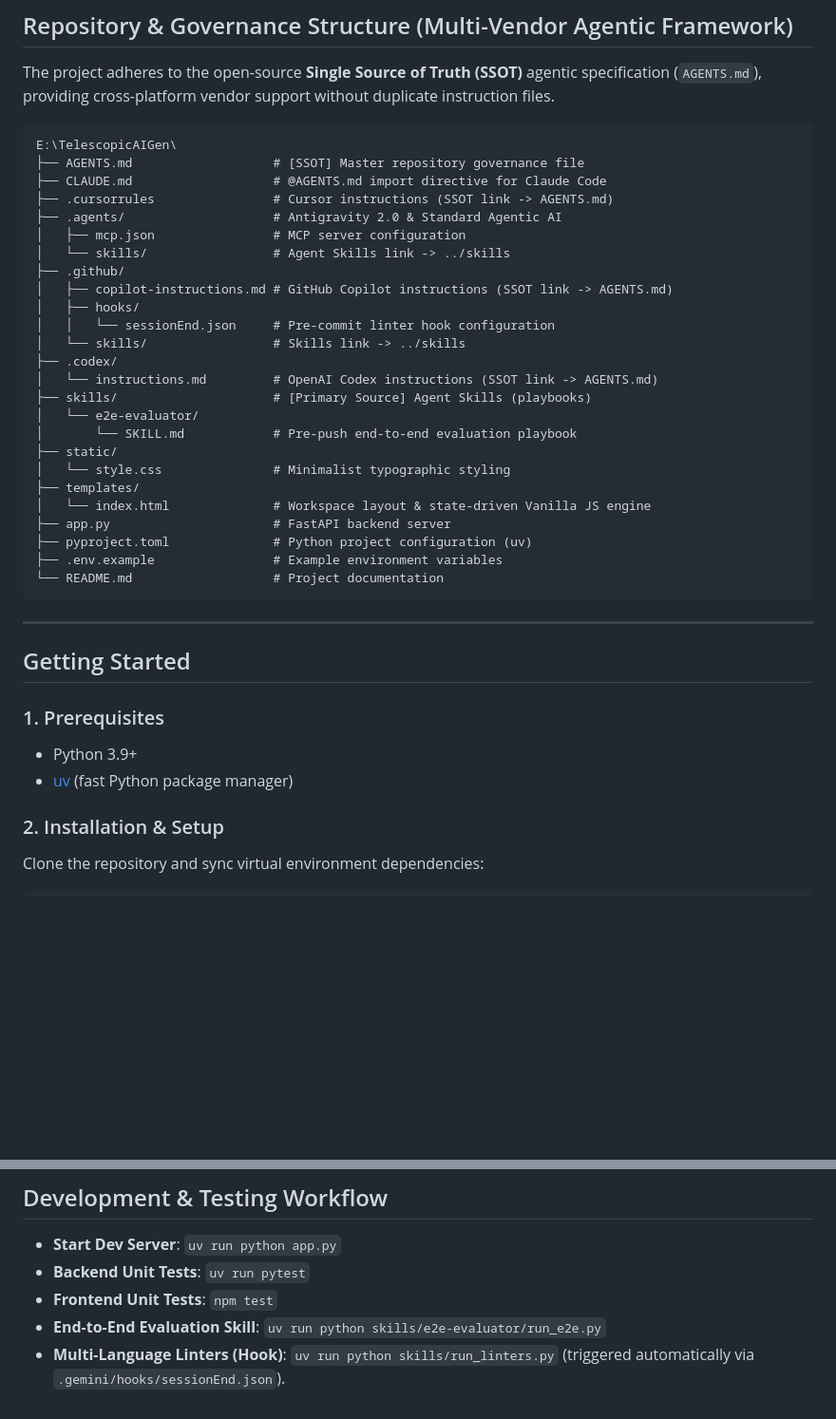
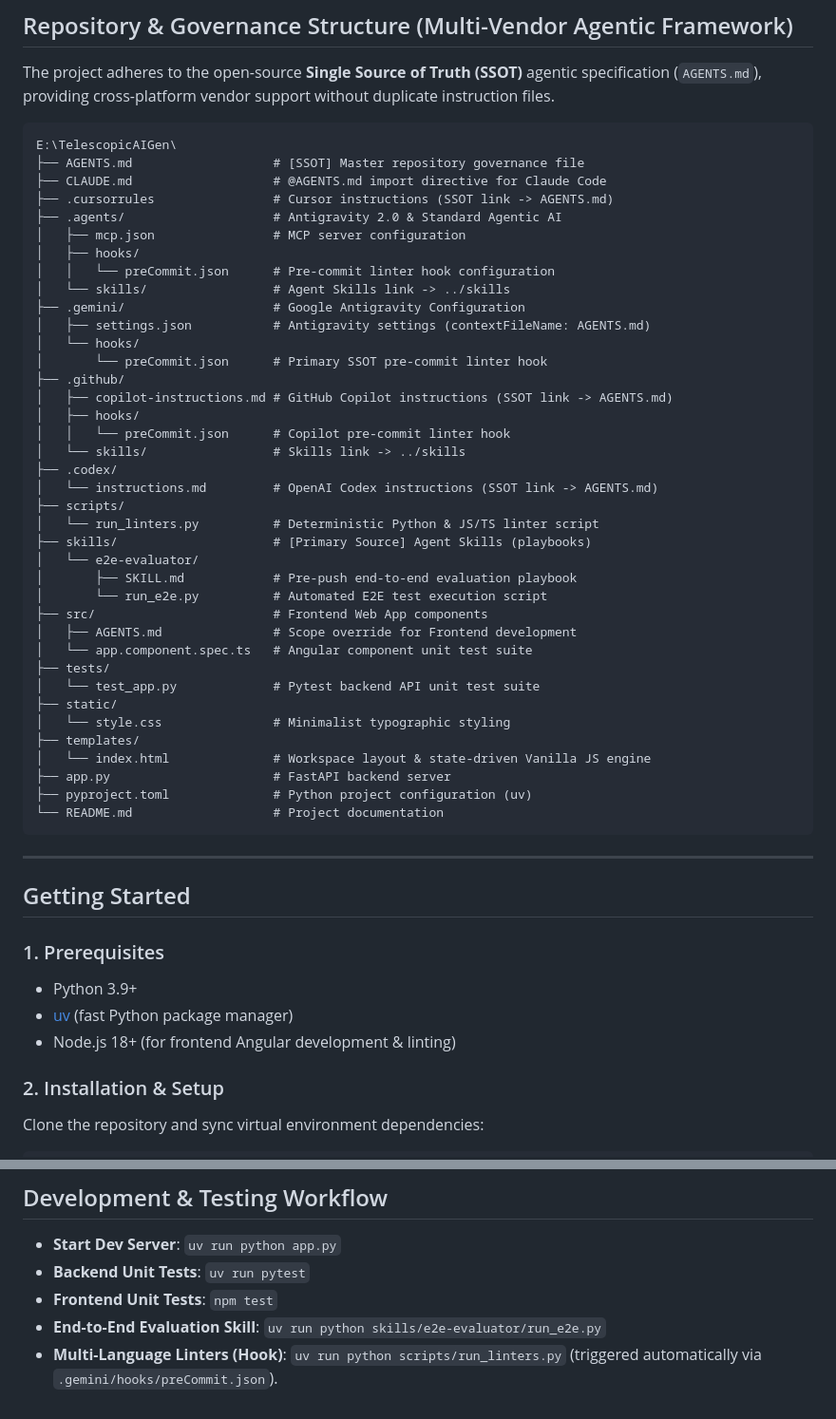
Before and after one commit to aporporato/TelescopicAIGen, a Markdown page: README.md, 2 parts joined by grey strips. Shown at 95% size. Rendered like a GitHub page; blank space fills up the shorter version.

Commit message:
docs: update README tree structure and preCommit hook references

````diff
--- a/README.md
+++ b/README.md
@@ -61,24 +61,37 @@ E:\TelescopicAIGen\
 ├── .cursorrules                # Cursor instructions (SSOT link -> AGENTS.md)
 ├── .agents/                    # Antigravity 2.0 & Standard Agentic AI
 │   ├── mcp.json                # MCP server configuration
+│   ├── hooks/
+│   │   └── preCommit.json      # Pre-commit linter hook configuration
 │   └── skills/                 # Agent Skills link -> ../skills
+├── .gemini/                    # Google Antigravity Configuration
+│   ├── settings.json           # Antigravity settings (contextFileName: AGENTS.md)
+│   └── hooks/
+│       └── preCommit.json      # Primary SSOT pre-commit linter hook
 ├── .github/
 │   ├── copilot-instructions.md # GitHub Copilot instructions (SSOT link -> AGENTS.md)
 │   ├── hooks/
-│   │   └── sessionEnd.json     # Pre-commit linter hook configuration
+│   │   └── preCommit.json      # Copilot pre-commit linter hook
 │   └── skills/                 # Skills link -> ../skills
 ├── .codex/
 │   └── instructions.md         # OpenAI Codex instructions (SSOT link -> AGENTS.md)
+├── scripts/
+│   └── run_linters.py          # Deterministic Python & JS/TS linter script
 ├── skills/                     # [Primary Source] Agent Skills (playbooks)
 │   └── e2e-evaluator/
-│       └── SKILL.md            # Pre-push end-to-end evaluation playbook
+│       ├── SKILL.md            # Pre-push end-to-end evaluation playbook
+│       └── run_e2e.py          # Automated E2E test execution script
+├── src/                        # Frontend Web App components
+│   ├── AGENTS.md               # Scope override for Frontend development
+│   └── app.component.spec.ts   # Angular component unit test suite
+├── tests/
+│   └── test_app.py             # Pytest backend API unit test suite
 ├── static/
 │   └── style.css               # Minimalist typographic styling
 ├── templates/
 │   └── index.html              # Workspace layout & state-driven Vanilla JS engine
 ├── app.py                      # FastAPI backend server
 ├── pyproject.toml              # Python project configuration (uv)
-├── .env.example                # Example environment variables
 └── README.md                   # Project documentation
 ```
 
@@ -89,6 +102,7 @@ E:\TelescopicAIGen\
 ### 1. Prerequisites
 - Python 3.9+
 - [uv](https://github.com/astral-sh/uv) (fast Python package manager)
+- Node.js 18+ (for frontend Angular development & linting)
 
 ### 2. Installation & Setup
 Clone the repository and sync virtual environment dependencies:
@@ -111,4 +125,4 @@ Open your browser and navigate to `http://127.0.0.1:8000`.
 - **Backend Unit Tests**: `uv run pytest`
 - **Frontend Unit Tests**: `npm test`
 - **End-to-End Evaluation Skill**: `uv run python skills/e2e-evaluator/run_e2e.py`
-- **Multi-Language Linters (Hook)**: `uv run python skills/run_linters.py` (triggered automatically via `.gemini/hooks/sessionEnd.json`).
+- **Multi-Language Linters (Hook)**: `uv run python scripts/run_linters.py` (triggered automatically via `.gemini/hooks/preCommit.json`).
````
